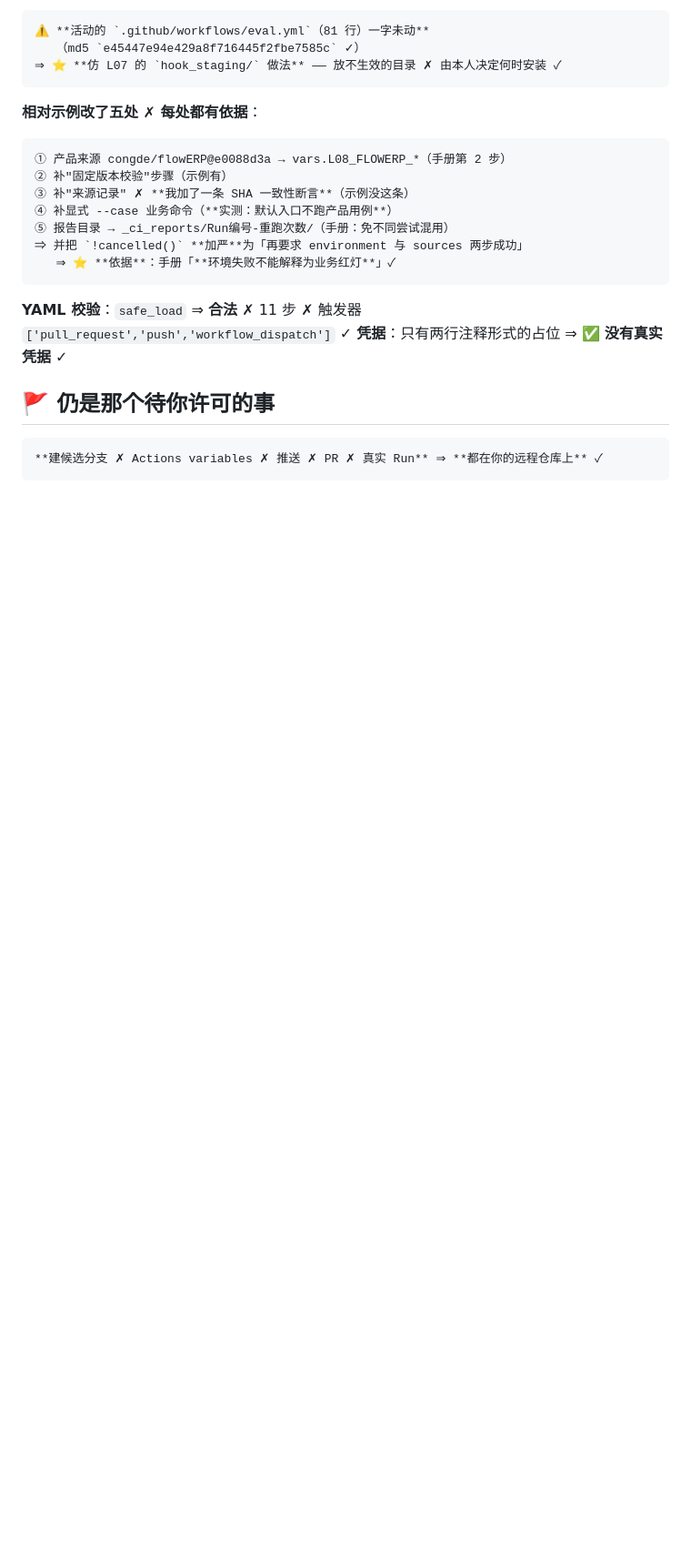
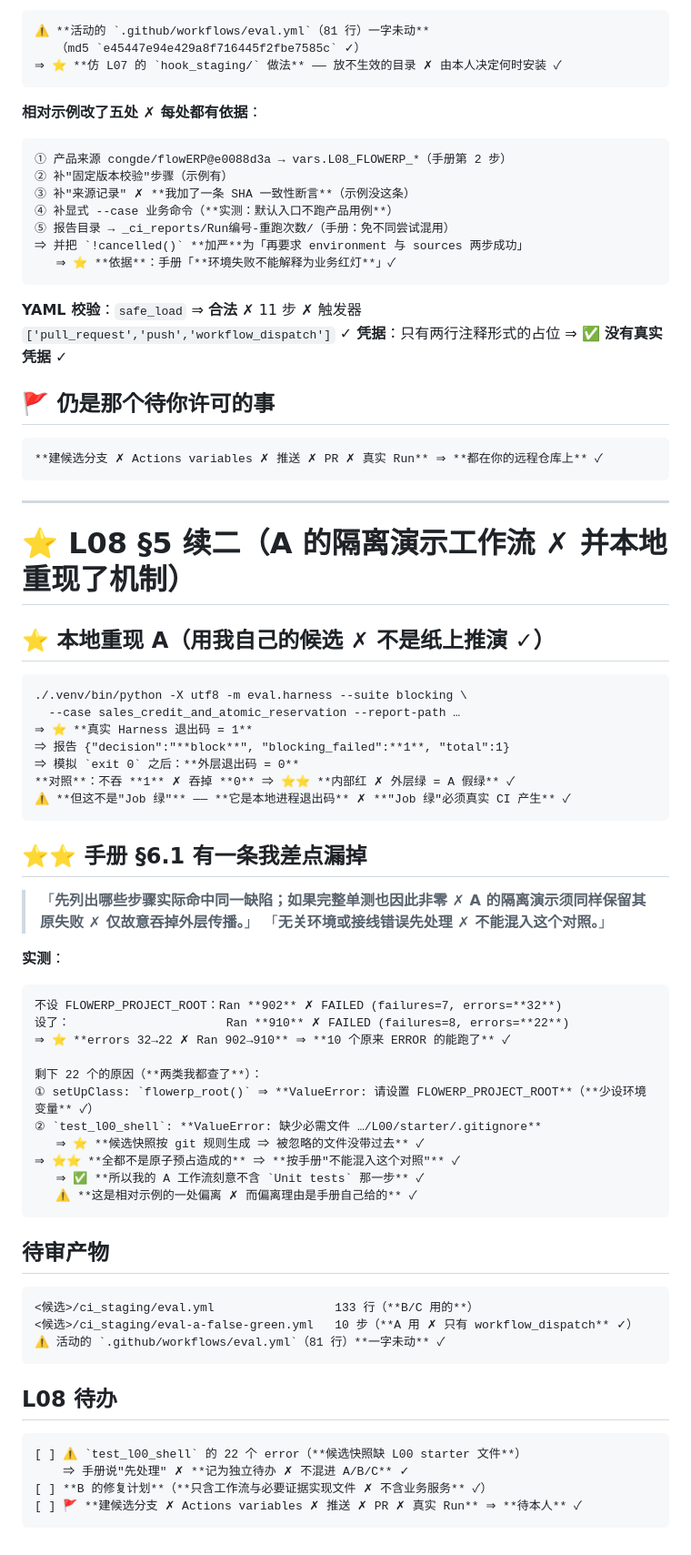
Before and after one commit to 173787247/ai-workbench, a Markdown page: START-HERE.md, the part around one of its changes. Shown at 91% size. GitHub-like rendering; blank space fills up the shorter version.

Commit message:
L08：A 隔离演示工作流、本地重现假绿机制、查清单测红的原因与原子预占无关

````diff
--- a/START-HERE.md
+++ b/START-HERE.md
@@ -1157,3 +1157,59 @@ summary: {"total":22, "passed":19, "blocking_failed":1, "observing_failed":2, "d
 ```
 **建候选分支 ✗ Actions variables ✗ 推送 ✗ PR ✗ 真实 Run** ⇒ **都在你的远程仓库上** ✓
 ```
+
+
+---
+
+# ⭐ L08 §5 续二（**A 的隔离演示工作流 ✗ 并本地重现了机制**）
+
+## ⭐ 本地重现 A（**用我自己的候选 ✗ 不是纸上推演** ✓）
+
+```
+./.venv/bin/python -X utf8 -m eval.harness --suite blocking \
+  --case sales_credit_and_atomic_reservation --report-path …
+⇒ ⭐ **真实 Harness 退出码 = 1**
+⇒ 报告 {"decision":"**block**", "blocking_failed":**1**, "total":1}
+⇒ 模拟 `exit 0` 之后：**外层退出码 = 0**
+**对照**：不吞 **1** ✗ 吞掉 **0** ⇒ ⭐⭐ **内部红 ✗ 外层绿 = A 假绿** ✓
+⚠️ **但这不是"Job 绿"** —— **它是本地进程退出码** ✗ **"Job 绿"必须真实 CI 产生** ✓
+```
+
+## ⭐⭐ 手册 §6.1 有一条我差点漏掉
+
+> 「**先列出哪些步骤实际命中同一缺陷；如果完整单测也因此非零 ✗
+>  A 的隔离演示须同样保留其原失败 ✗ 仅故意吞掉外层传播。**」
+> 「**无关环境或接线错误先处理 ✗ 不能混入这个对照。**」
+
+**实测**：
+
+```
+不设 FLOWERP_PROJECT_ROOT：Ran **902** ✗ FAILED (failures=7, errors=**32**)
+设了：                      Ran **910** ✗ FAILED (failures=8, errors=**22**)
+⇒ ⭐ **errors 32→22 ✗ Ran 902→910** ⇒ **10 个原来 ERROR 的能跑了** ✓
+
+剩下 22 个的原因（**两类我都查了**）：
+① setUpClass: `flowerp_root()` ⇒ **ValueError: 请设置 FLOWERP_PROJECT_ROOT**（**少设环境变量** ✓）
+② `test_l00_shell`: **ValueError: 缺少必需文件 …/L00/starter/.gitignore**
+   ⇒ ⭐ **候选快照按 git 规则生成 ⇒ 被忽略的文件没带过去** ✓
+⇒ ⭐⭐ **全都不是原子预占造成的** ⇒ **按手册"不能混入这个对照"** ✓
+   ⇒ ✅ **所以我的 A 工作流刻意不含 `Unit tests` 那一步** ✓
+   ⚠️ **这是相对示例的一处偏离 ✗ 而偏离理由是手册自己给的** ✓
+```
+
+## 待审产物
+
+```
+<候选>/ci_staging/eval.yml                 133 行（**B/C 用的**）
+<候选>/ci_staging/eval-a-false-green.yml   10 步（**A 用 ✗ 只有 workflow_dispatch** ✓）
+⚠️ 活动的 `.github/workflows/eval.yml`（81 行）**一字未动** ✓
+```
+
+## L08 待办
+
+```
+[ ] ⚠️ `test_l00_shell` 的 22 个 error（**候选快照缺 L00 starter 文件**）
+    ⇒ 手册说"先处理" ✗ **记为独立待办 ✗ 不混进 A/B/C** ✓
+[ ] **B 的修复计划**（**只含工作流与必要证据实现文件 ✗ 不含业务服务** ✓）
+[ ] 🚩 **建候选分支 ✗ Actions variables ✗ 推送 ✗ PR ✗ 真实 Run** ⇒ **待本人** ✓
+```
````
Also changed, not shown: other parts of START-HERE.md (+1 -1 lines).
